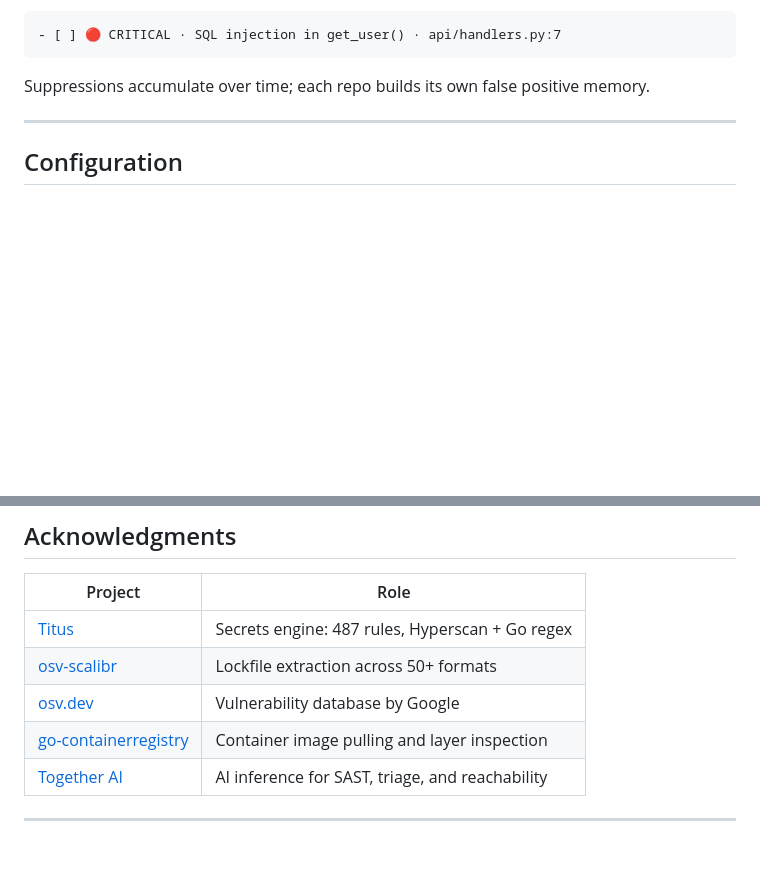
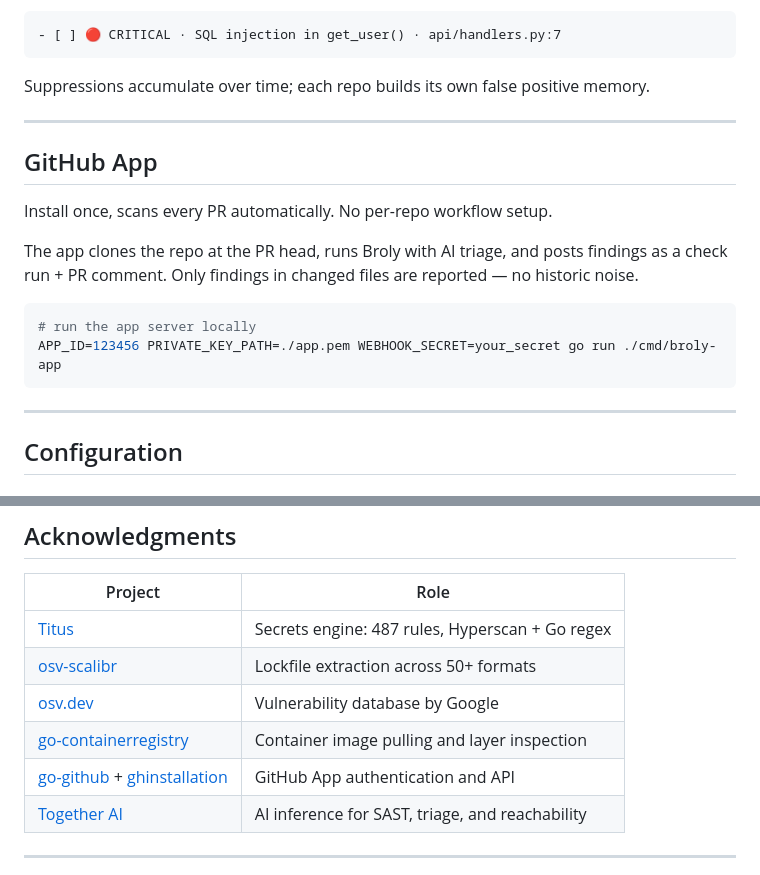
Before and after one commit to Shasheen8/Broly, a Markdown page: README.md, 2 parts joined by grey strips. Drawn GitHub-style; blank space fills up the shorter version.

Commit message:
update plan and readme for github app

````diff
--- a/README.md
+++ b/README.md
@@ -193,6 +193,19 @@ Suppressions accumulate over time; each repo builds its own false positive memor
 
 ---
 
+## GitHub App
+
+Install once, scans every PR automatically. No per-repo workflow setup.
+
+The app clones the repo at the PR head, runs Broly with AI triage, and posts findings as a check run + PR comment. Only findings in changed files are reported — no historic noise.
+
+```bash
+# run the app server locally
+APP_ID=123456 PRIVATE_KEY_PATH=./app.pem WEBHOOK_SECRET=your_secret go run ./cmd/broly-app
+```
+
+---
+
 ## Configuration
 
 ### Config file
@@ -241,6 +254,7 @@ query = f"SELECT * FROM users WHERE id = {user_id}"  # broly:ignore SQL-INJECTIO
 | [osv-scalibr](https://github.com/google/osv-scalibr) | Lockfile extraction across 50+ formats |
 | [osv.dev](https://osv.dev) | Vulnerability database by Google |
 | [go-containerregistry](https://github.com/google/go-containerregistry) | Container image pulling and layer inspection |
+| [go-github](https://github.com/google/go-github) + [ghinstallation](https://github.com/bradleyfalzon/ghinstallation) | GitHub App authentication and API |
 | [Together AI](https://together.ai) | AI inference for SAST, triage, and reachability |
 
 ---
````
